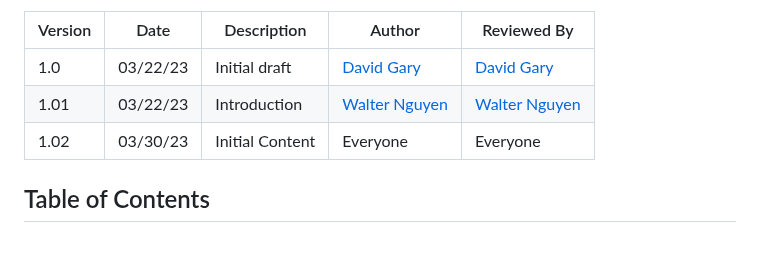
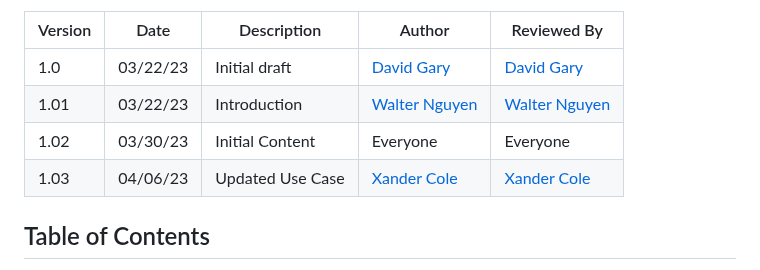
Before and after one commit to Clackroe/GroupProj-3135, a Markdown page: SRS.md, the part around the change. Rendered like a GitHub page; blank space fills up the shorter version.

```diff
--- a/SRS.md
+++ b/SRS.md
@@ -20,6 +20,7 @@ When a change is made to the document, a new revision should be created. The rev
 | 1.0 | 03/22/23 | Initial draft | [David Gary](mailto:dgary9@uncc.edu) | [David Gary](mailto:dgary@uncc.edu) |
 | 1.01 | 03/22/23 | Introduction | [Walter Nguyen](mmailto:wnguyen4@uncc.edu) | [Walter Nguyen](mmailto:wnguyen4@uncc.edu)
 | 1.02 | 03/30/23 | Initial Content | Everyone | Everyone
+| 1.03 | 04/06/23 | Updated Use Case | [Xander Cole](mailto:acole67@uncc.edu)| [Xander Cole](mailto:acole67@uncc.edu)
 
 ## Table of Contents
 
```
